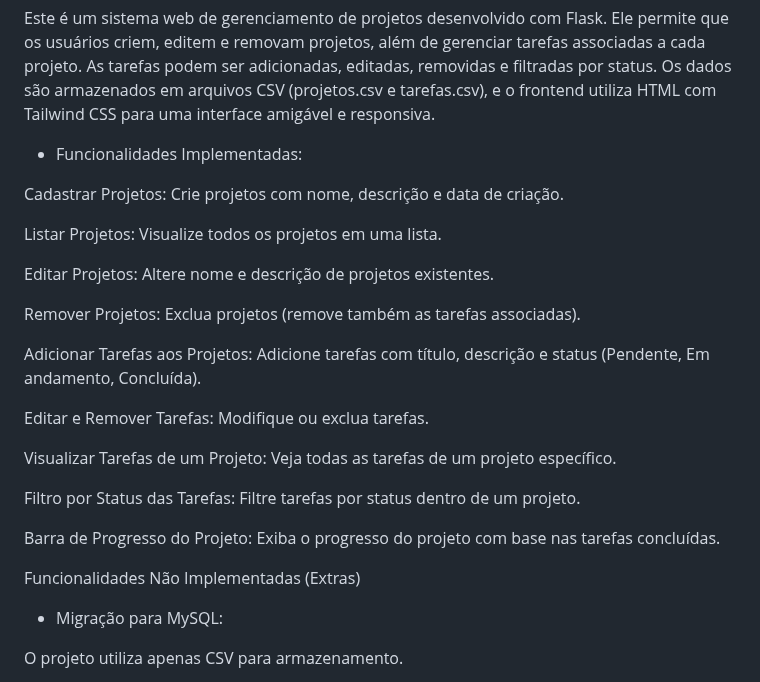
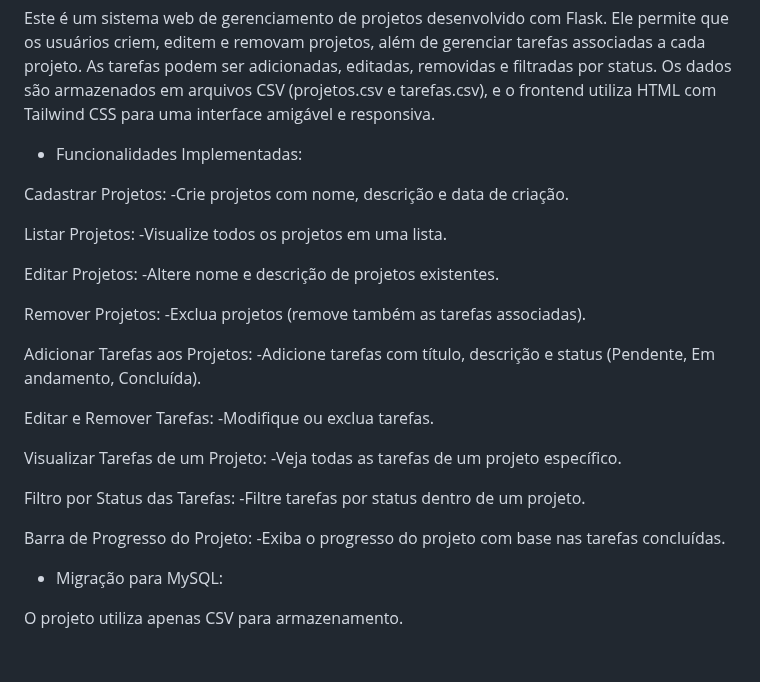
Before and after one commit to pjaneri300/RECUPERA--O-FLASK, a Markdown page: README.md, the part around one of its changes. GitHub-like rendering; blank space fills up the shorter version.

```diff
--- a/README.md
+++ b/README.md
@@ -6,25 +6,33 @@ Este é um sistema web de gerenciamento de projetos desenvolvido com Flask. Ele
 
 - Funcionalidades Implementadas:
 
-Cadastrar Projetos: Crie projetos com nome, descrição e data de criação.
+Cadastrar Projetos:
+-Crie projetos com nome, descrição e data de criação.
 
-Listar Projetos: Visualize todos os projetos em uma lista.
+Listar Projetos:
+-Visualize todos os projetos em uma lista.
 
-Editar Projetos: Altere nome e descrição de projetos existentes.
+Editar Projetos:
+-Altere nome e descrição de projetos existentes.
 
-Remover Projetos: Exclua projetos (remove também as tarefas associadas).
+Remover Projetos:
+-Exclua projetos (remove também as tarefas associadas).
 
-Adicionar Tarefas aos Projetos: Adicione tarefas com título, descrição e status (Pendente, Em andamento, Concluída).
+Adicionar Tarefas aos Projetos:
+-Adicione tarefas com título, descrição e status (Pendente, Em andamento, Concluída).
 
-Editar e Remover Tarefas: Modifique ou exclua tarefas.
+Editar e Remover Tarefas:
+-Modifique ou exclua tarefas.
 
-Visualizar Tarefas de um Projeto: Veja todas as tarefas de um projeto específico.
+Visualizar Tarefas de um Projeto:
+-Veja todas as tarefas de um projeto específico.
 
-Filtro por Status das Tarefas: Filtre tarefas por status dentro de um projeto.
+Filtro por Status das Tarefas:
+-Filtre tarefas por status dentro de um projeto.
 
-Barra de Progresso do Projeto: Exiba o progresso do projeto com base nas tarefas concluídas.
+Barra de Progresso do Projeto:
+-Exiba o progresso do projeto com base nas tarefas concluídas.
 
-Funcionalidades Não Implementadas (Extras)
 
 - Migração para MySQL:
 
```
Also changed, not shown: other parts of README.md (+1 -1 lines).
